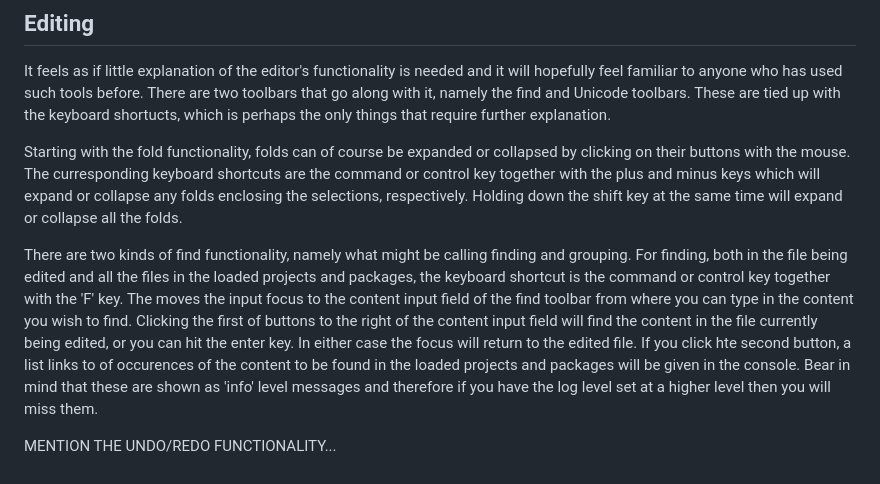
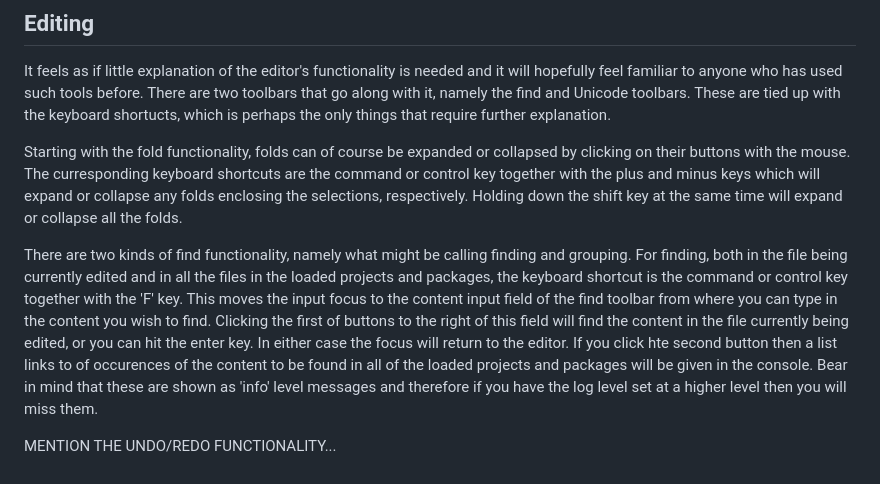
Before and after one commit to djalbat/the-occam-user-manual, a Markdown page: getting-to-grips-with-the-ide.md, the part around the change. GitHub-like rendering.

Commit message:
And again.

```diff
--- a/getting-to-grips-with-the-ide.md
+++ b/getting-to-grips-with-the-ide.md
@@ -100,11 +100,11 @@ The curresponding keyboard shortcuts are the command or control key together wit
 Holding down the shift key at the same time will expand or collapse all the folds.
 
 There are two kinds of find functionality, namely what might be calling finding and grouping.
-For finding, both in the file being edited and all the files in the loaded projects and packages, the keyboard shortcut is the command or control key together with the 'F' key.
-The moves the input focus to the content input field of the find toolbar from where you can type in the content you wish to find.
-Clicking the first of buttons to the right of the content input field will find the content in the file currently being edited, or you can hit the enter key.
-In either case the focus will return to the edited file.
-If you click hte second button, a list links to of occurences of the content to be found in the loaded projects and packages will be given in the console.
+For finding, both in the file being currently edited and in all the files in the loaded projects and packages, the keyboard shortcut is the command or control key together with the 'F' key.
+This moves the input focus to the content input field of the find toolbar from where you can type in the content you wish to find.
+Clicking the first of buttons to the right of this field will find the content in the file currently being edited, or you can hit the enter key.
+In either case the focus will return to the editor.
+If you click hte second button then a list links to of occurences of the content to be found in all of the loaded projects and packages will be given in the console.
 Bear in mind that these are shown as 'info' level messages and therefore if you have the log level set at a higher level then you will miss them.
 
 
```
